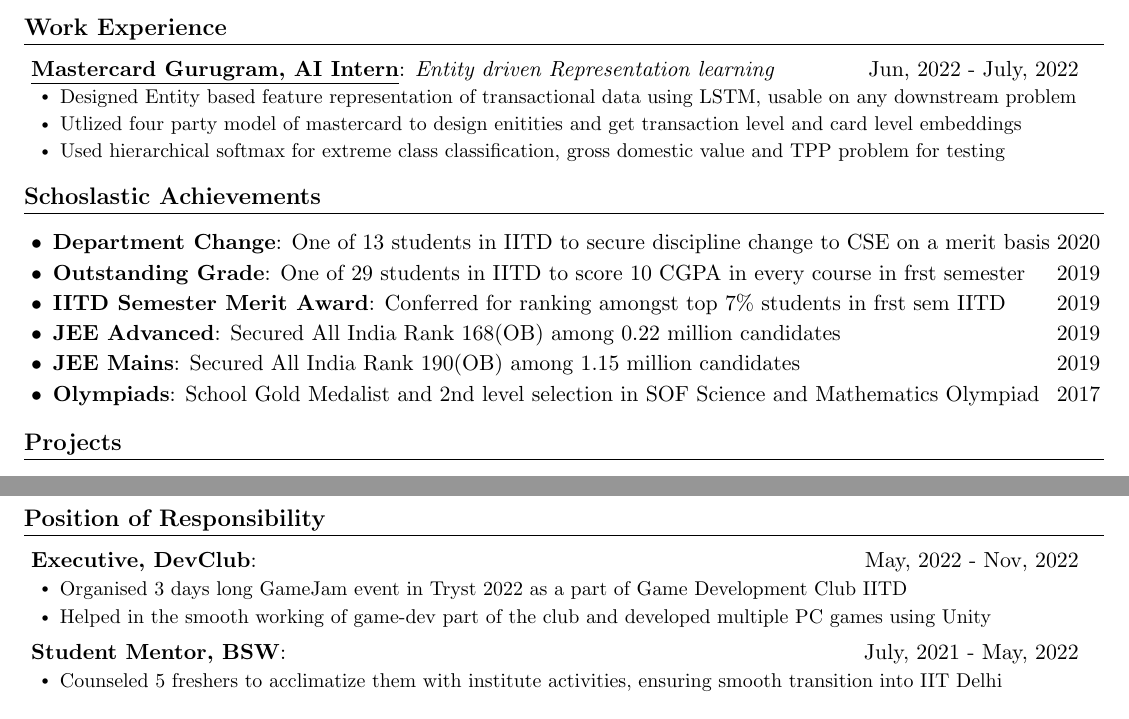
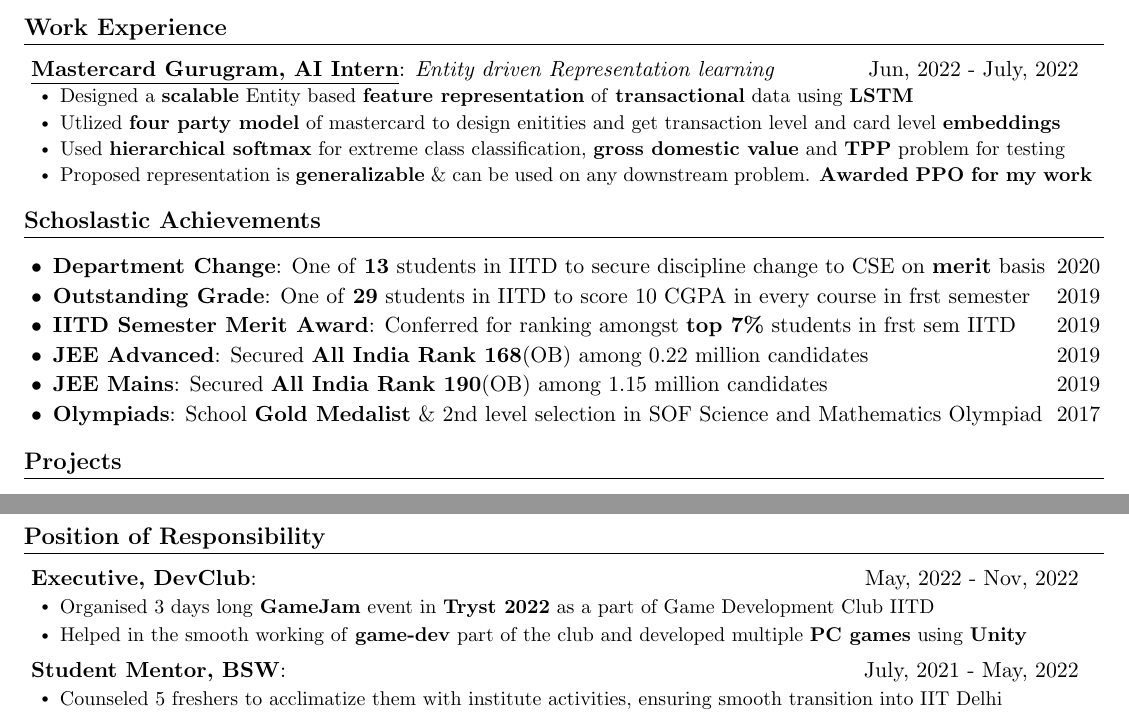
Before and after one commit to its-sachin/resume, a LaTeX CV (Sachin_CV.tex): two parts of pages 1 and 2 of 2, joined at a grey line, cut so that both start at the same text. Compiled offline with pdfLaTeX.

Commit message:
started bold

```diff
--- a/Sachin_CV.tex
+++ b/Sachin_CV.tex
@@ -177,9 +177,10 @@
       {Entity driven Representation learning }
       {Jun, 2022 - July, 2022}
       \itemListStart{0.2}
-        \resumeItem{Designed Entity based feature representation of transactional data using LSTM, usable on any downstream problem}
-        \resumeItem{Utlized four party model of mastercard to design enitities and get transaction level and card level embeddings}
-        \resumeItem{Used hierarchical softmax for extreme class classification, gross domestic value and TPP problem for testing}
+        \resumeItem{Designed a \textbf{scalable} Entity based \textbf{feature representation} of \textbf{transactional} data using \textbf{LSTM}}
+        \resumeItem{Utlized \textbf{four party model} of mastercard to design enitities and get transaction level and card level \textbf{embeddings}}
+        \resumeItem{Used \textbf{hierarchical softmax} for extreme class classification, \textbf{gross domestic value} and \textbf{TPP} problem for testing}
+        \resumeItem{Proposed representation is \textbf{generalizable} \& can be used on any downstream problem. \textbf{Awarded PPO for my work}}
       \itemListEnd
   \listEnd
 
@@ -190,27 +191,27 @@
 \itemListStart{0.2}
   \schosItem
     {Department Change}
-    {One of 13 students in IITD to secure discipline change to CSE on a merit basis}
+    {One of \textbf{13} students in IITD to secure discipline change to CSE on \textbf{merit} basis}
     {2020}
   \schosItem
     {Outstanding Grade}
-    {One of 29 students in IITD to score 10 CGPA in every course in frst semester }
+    {One of \textbf{29} students in IITD to score 10 CGPA in every course in frst semester }
     {2019}
   \schosItem
     {IITD Semester Merit Award}
-    {Conferred for ranking amongst top 7\% students in frst sem IITD  }
+    {Conferred for ranking amongst \textbf{top 7\%} students in frst sem IITD  }
     {2019}
   \schosItem
     {JEE Advanced}
-    {Secured All India Rank 168(OB) among 0.22 million candidates}
+    {Secured \textbf{All India Rank 168}(OB) among 0.22 million candidates}
     {2019}
   \schosItem
     {JEE Mains}
-    {Secured All India Rank 190(OB) among 1.15 million candidates}
+    {Secured \textbf{All India Rank 190}(OB) among 1.15 million candidates}
     {2019}
   \schosItem
     {Olympiads}
-    {School Gold Medalist and 2nd level selection in SOF Science and Mathematics Olympiad }
+    {School \textbf{Gold Medalist} \& 2nd level selection in SOF Science and Mathematics Olympiad }
     {2017}
   \itemListEnd
 
@@ -331,8 +332,8 @@
   {DevClub}
   {May, 2022 - Nov, 2022}
   \itemListStart{0.2}
-    \resumeItem{Organised 3 days long GameJam event in Tryst 2022 as a part of Game Development Club IITD}
-    \resumeItem{Helped in the smooth working of game-dev part of the club and developed multiple PC games using Unity    }
+    \resumeItem{Organised 3 days long \textbf{GameJam} event in \textbf{Tryst 2022} as a part of Game Development Club IITD}
+    \resumeItem{Helped in the smooth working of \textbf{game-dev} part of the club and developed multiple \textbf{PC games} using \textbf{Unity}}
   \itemListEnd
 
 \porHeading
```
Also changed, not shown: Sachin_CV.pdf.
